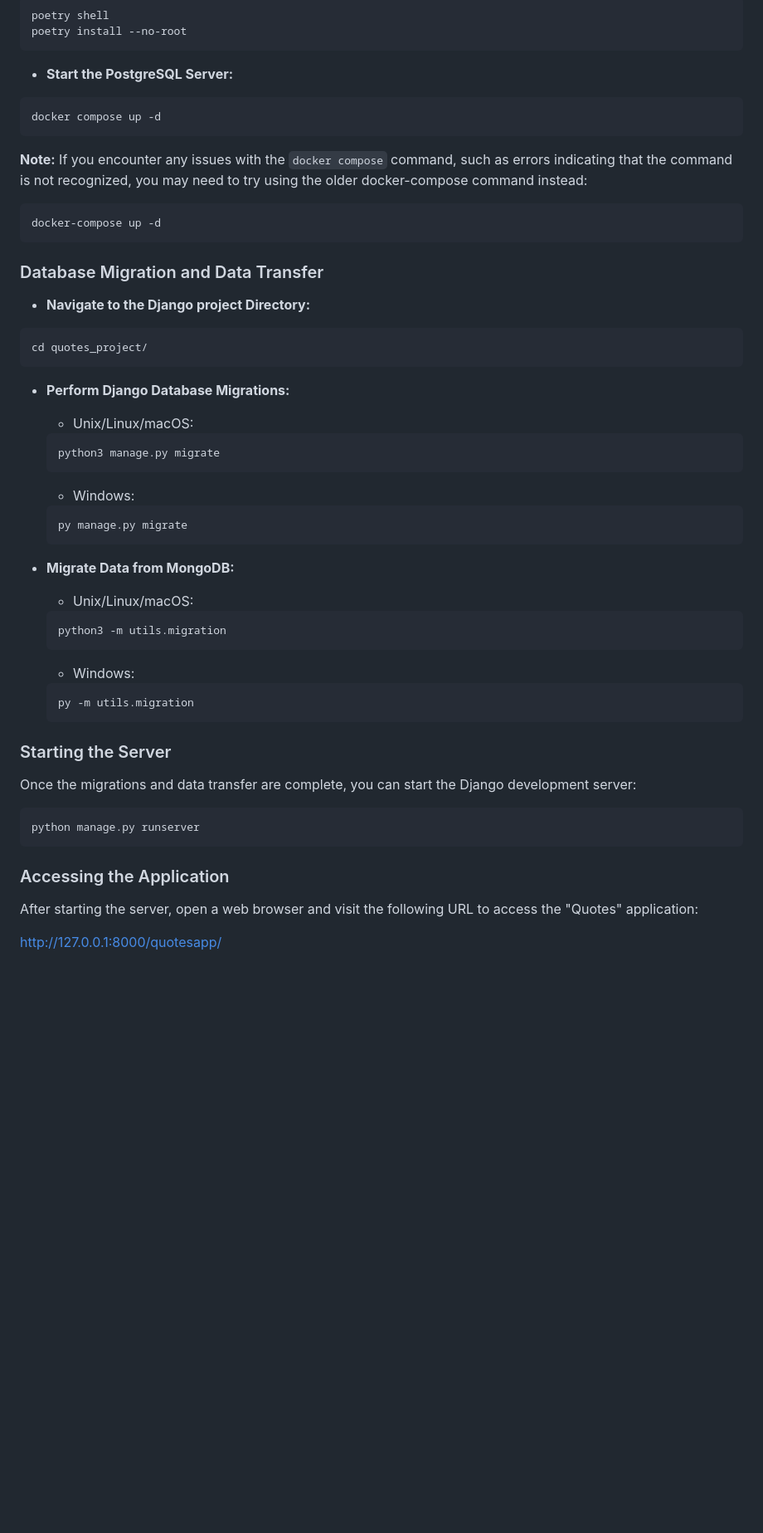
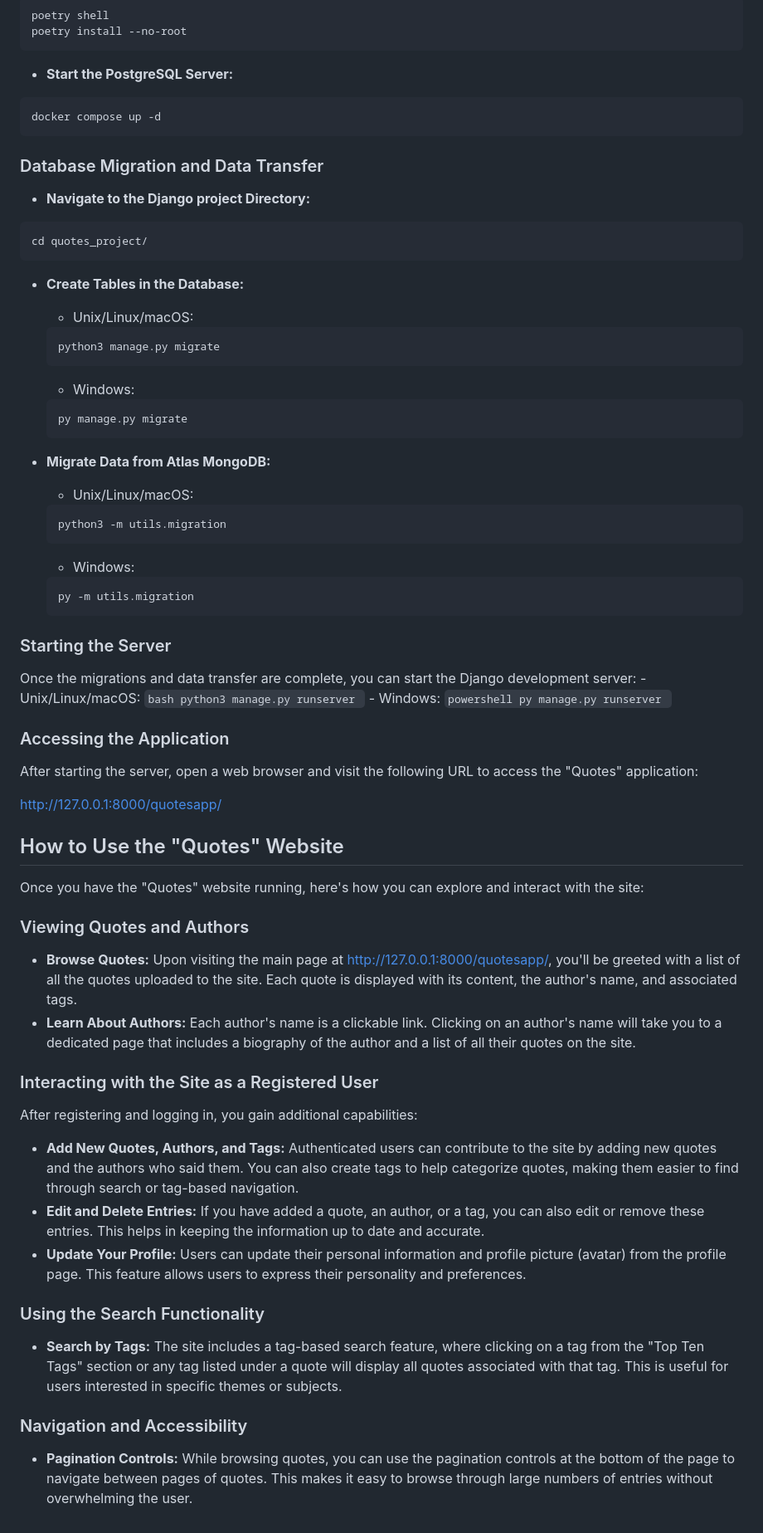
Before and after one commit to alex-nuclearboy/goit-python-web-hw10, a Markdown page: README.md, the part around one of its changes. Shown at 83% size. GitHub-like rendering; blank space fills up the shorter version.

````diff
--- a/README.md
+++ b/README.md
@@ -51,11 +50,6 @@ poetry install --no-root
 docker compose up -d
 ```
 
-**Note:** If you encounter any issues with the `docker compose` command, such as errors indicating that the command is not recognized, you may need to try using the older docker-compose command instead:
-```bash
-docker-compose up -d
-```
-
 ### Database Migration and Data Transfer
 
 - **Navigate to the Django project Directory:**
@@ -63,7 +57,7 @@ docker-compose up -d
 cd quotes_project/
 ```
 
-- **Perform Django Database Migrations:**
+- **Create Tables in the Database:**
     - Unix/Linux/macOS:
     ```bash
     python3 manage.py migrate
@@ -73,7 +67,7 @@ cd quotes_project/
     py manage.py migrate
     ```
 
-- **Migrate Data from MongoDB:**
+- **Migrate Data from Atlas MongoDB:**
     - Unix/Linux/macOS:
     ```bash
     python3 -m utils.migration
@@ -86,12 +80,42 @@ cd quotes_project/
 ### Starting the Server
 
 Once the migrations and data transfer are complete, you can start the Django development server:
-```bash
-python manage.py runserver
-```
+     - Unix/Linux/macOS:
+    ```bash
+    python3 manage.py runserver
+    ```
+    - Windows:
+    ```powershell
+    py manage.py runserver
+    ```
 
 ### Accessing the Application
 
 After starting the server, open a web browser and visit the following URL to access the "Quotes" application:
 
 [http://127.0.0.1:8000/quotesapp/](http://127.0.0.1:8000/quotesapp/)
+
+## How to Use the "Quotes" Website
+
+Once you have the "Quotes" website running, here's how you can explore and interact with the site:
+
+### Viewing Quotes and Authors
+
+- **Browse Quotes:** Upon visiting the main page at [http://127.0.0.1:8000/quotesapp/](http://127.0.0.1:8000/quotesapp/), you'll be greeted with a list of all the quotes uploaded to the site. Each quote is displayed with its content, the author's name, and associated tags.
+- **Learn About Authors:** Each author's name is a clickable link. Clicking on an author's name will take you to a dedicated page that includes a biography of the author and a list of all their quotes on the site.
+
+### Interacting with the Site as a Registered User
+
+After registering and logging in, you gain additional capabilities:
+
+- **Add New Quotes, Authors, and Tags:** Authenticated users can contribute to the site by adding new quotes and the authors who said them. You can also create tags to help categorize quotes, making them easier to find through search or tag-based navigation.
+- **Edit and Delete Entries:** If you have added a quote, an author, or a tag, you can also edit or remove these entries. This helps in keeping the information up to date and accurate.
+- **Update Your Profile:** Users can update their personal information and profile picture (avatar) from the profile page. This feature allows users to express their personality and preferences.
+
+### Using the Search Functionality
+
+- **Search by Tags:** The site includes a tag-based search feature, where clicking on a tag from the "Top Ten Tags" section or any tag listed under a quote will display all quotes associated with that tag. This is useful for users interested in specific themes or subjects.
+
+### Navigation and Accessibility
+
+- **Pagination Controls:** While browsing quotes, you can use the pagination controls at the bottom of the page to navigate between pages of quotes. This makes it easy to browse through large numbers of entries without overwhelming the user.
````
Also changed, not shown: other parts of README.md (+12 -13 lines).
